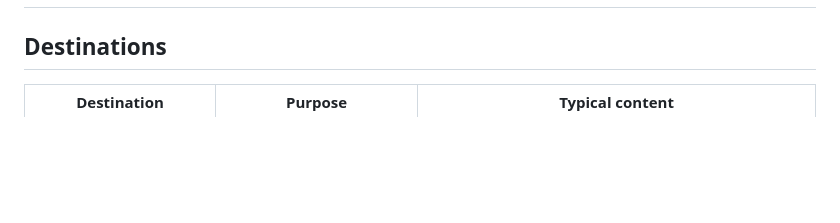
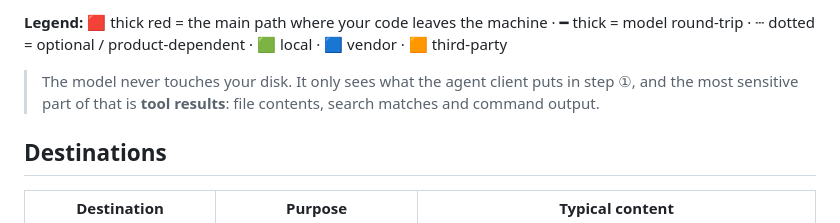
Before and after one commit to ashutoshbang/how-coding-agents-work, a Markdown page: docs/data-flow.md, the part around one of its changes. Drawn GitHub-style; blank space fills up the shorter version.

```diff
--- a/docs/data-flow.md
+++ b/docs/data-flow.md
@@ -2,3 +59,6 @@
+**Legend:** 🟥 thick red = the main path where your code leaves the machine · ━ thick = model round-trip · ┄ dotted = optional / product-dependent · 🟩 local · 🟦 vendor · 🟧 third-party
+
+> The model never touches your disk. It only sees what the agent client puts in step ①, and the most sensitive part of that is **tool results**: file contents, search matches and command output.
 
 ## Destinations
 
```
Also changed, not shown: other parts of docs/data-flow.md (+57 -0 lines), README.md (+6 -0 lines), docs/images/data-flow.png (added).
